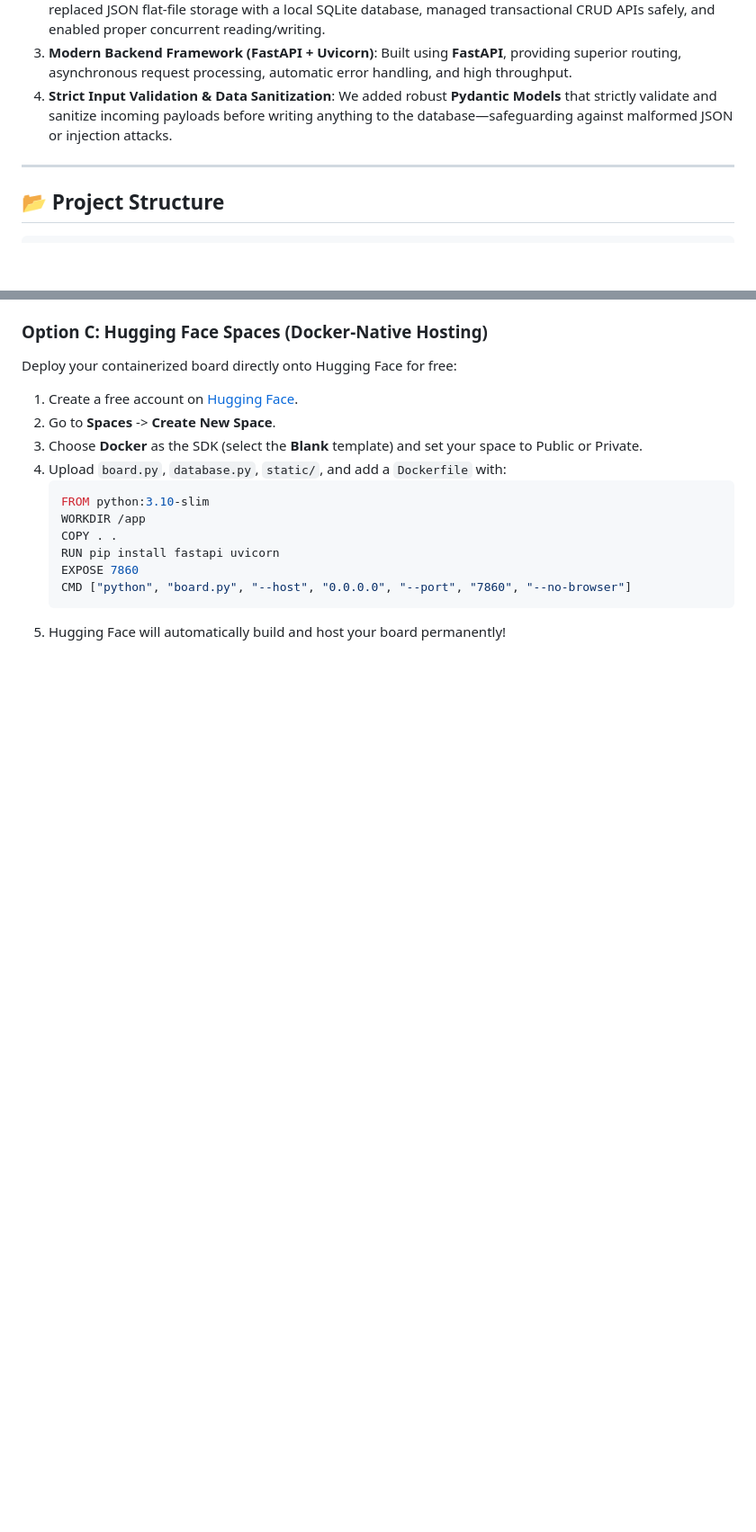
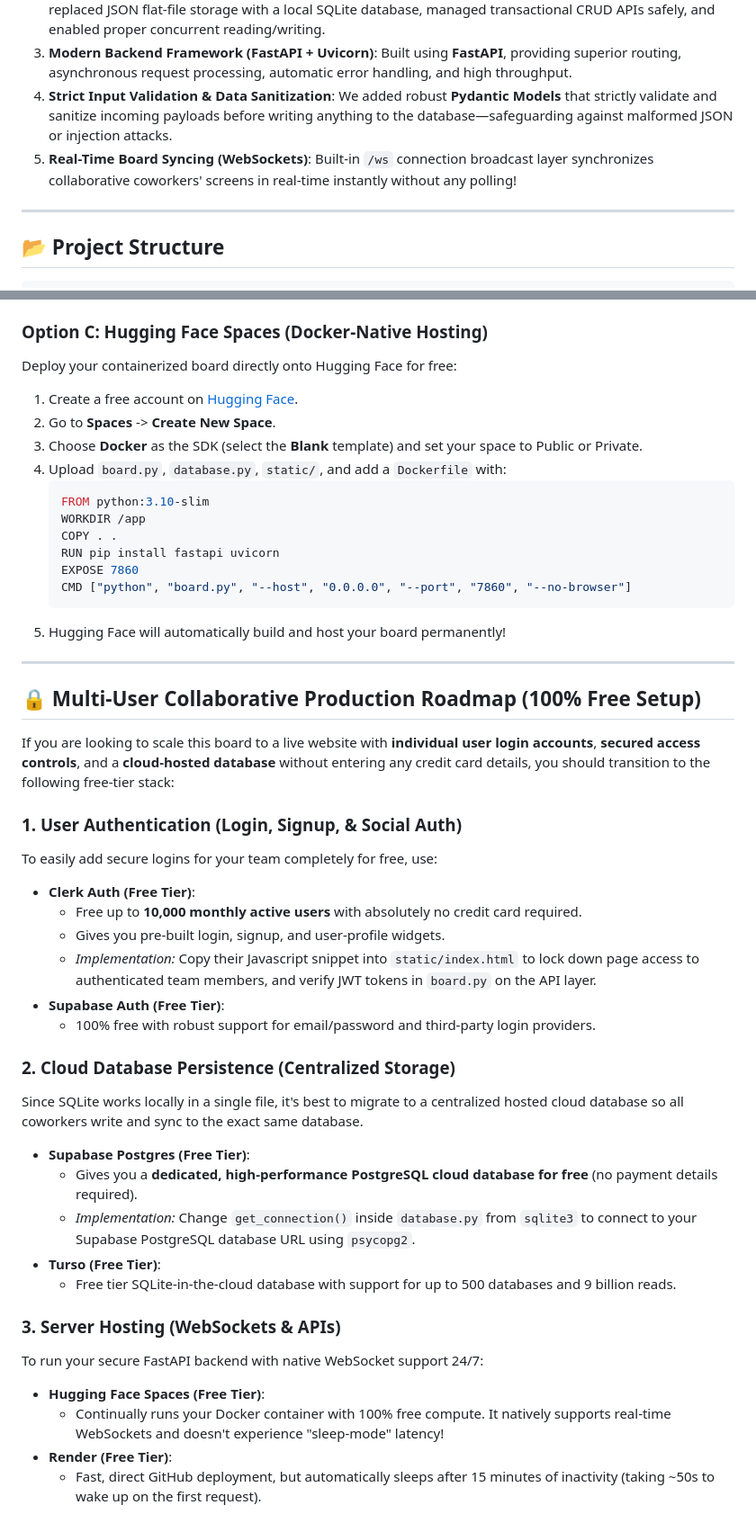
Before and after one commit to setyawanadi-design/test_kanban, a Markdown page: README.md, 2 parts joined by grey strips. Shown at 90% size. Drawn GitHub-style; blank space fills up the shorter version.

Commit message:
Provide multi-user collaborative deployment roadmap and robust real-time Kanban architecture
Co-authored-by: setyawanadi-design <112504131+setyawanadi-design@users.noreply.github.com>

````diff
--- a/README.md
+++ b/README.md
@@ -19,6 +19,8 @@ We completely migrated the application from a raw, single-file proof-of-concept
    Built using **FastAPI**, providing superior routing, asynchronous request processing, automatic error handling, and high throughput.
 4. **Strict Input Validation & Data Sanitization**:
    We added robust **Pydantic Models** that strictly validate and sanitize incoming payloads before writing anything to the database—safeguarding against malformed JSON or injection attacks.
+5. **Real-Time Board Syncing (WebSockets)**:
+   Built-in `/ws` connection broadcast layer synchronizes collaborative coworkers' screens in real-time instantly without any polling!
 
 ---
 
@@ -105,3 +107,33 @@ Deploy your containerized board directly onto Hugging Face for free:
    CMD ["python", "board.py", "--host", "0.0.0.0", "--port", "7860", "--no-browser"]
    ```
 5. Hugging Face will automatically build and host your board permanently!
+
+---
+
+## 🔒 Multi-User Collaborative Production Roadmap (100% Free Setup)
+
+If you are looking to scale this board to a live website with **individual user login accounts**, **secured access controls**, and a **cloud-hosted database** without entering any credit card details, you should transition to the following free-tier stack:
+
+### 1. User Authentication (Login, Signup, & Social Auth)
+To easily add secure logins for your team completely for free, use:
+- **Clerk Auth (Free Tier)**:
+  - Free up to **10,000 monthly active users** with absolutely no credit card required.
+  - Gives you pre-built login, signup, and user-profile widgets.
+  - *Implementation:* Copy their Javascript snippet into `static/index.html` to lock down page access to authenticated team members, and verify JWT tokens in `board.py` on the API layer.
+- **Supabase Auth (Free Tier)**:
+  - 100% free with robust support for email/password and third-party login providers.
+
+### 2. Cloud Database Persistence (Centralized Storage)
+Since SQLite works locally in a single file, it's best to migrate to a centralized hosted cloud database so all coworkers write and sync to the exact same database.
+- **Supabase Postgres (Free Tier)**:
+  - Gives you a **dedicated, high-performance PostgreSQL cloud database for free** (no payment details required).
+  - *Implementation:* Change `get_connection()` inside `database.py` from `sqlite3` to connect to your Supabase PostgreSQL database URL using `psycopg2`.
+- **Turso (Free Tier)**:
+  - Free tier SQLite-in-the-cloud database with support for up to 500 databases and 9 billion reads.
+
+### 3. Server Hosting (WebSockets & APIs)
+To run your secure FastAPI backend with native WebSocket support 24/7:
+- **Hugging Face Spaces (Free Tier)**:
+  - Continually runs your Docker container with 100% free compute. It natively supports real-time WebSockets and doesn't experience "sleep-mode" latency!
+- **Render (Free Tier)**:
+  - Fast, direct GitHub deployment, but automatically sleeps after 15 minutes of inactivity (taking ~50s to wake up on the first request).
````
Also changed, not shown: other parts of README.md (+1 -1 lines).
